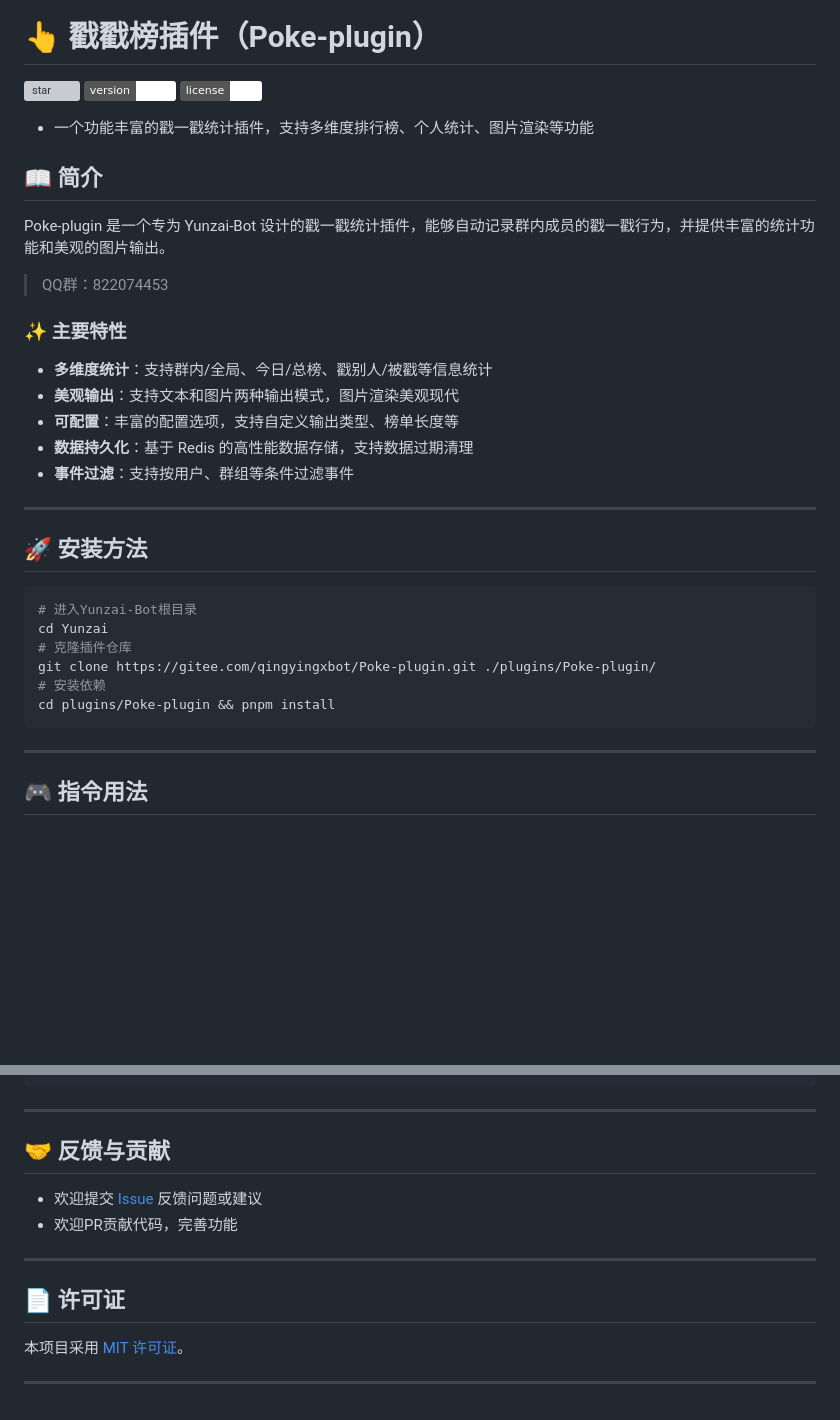
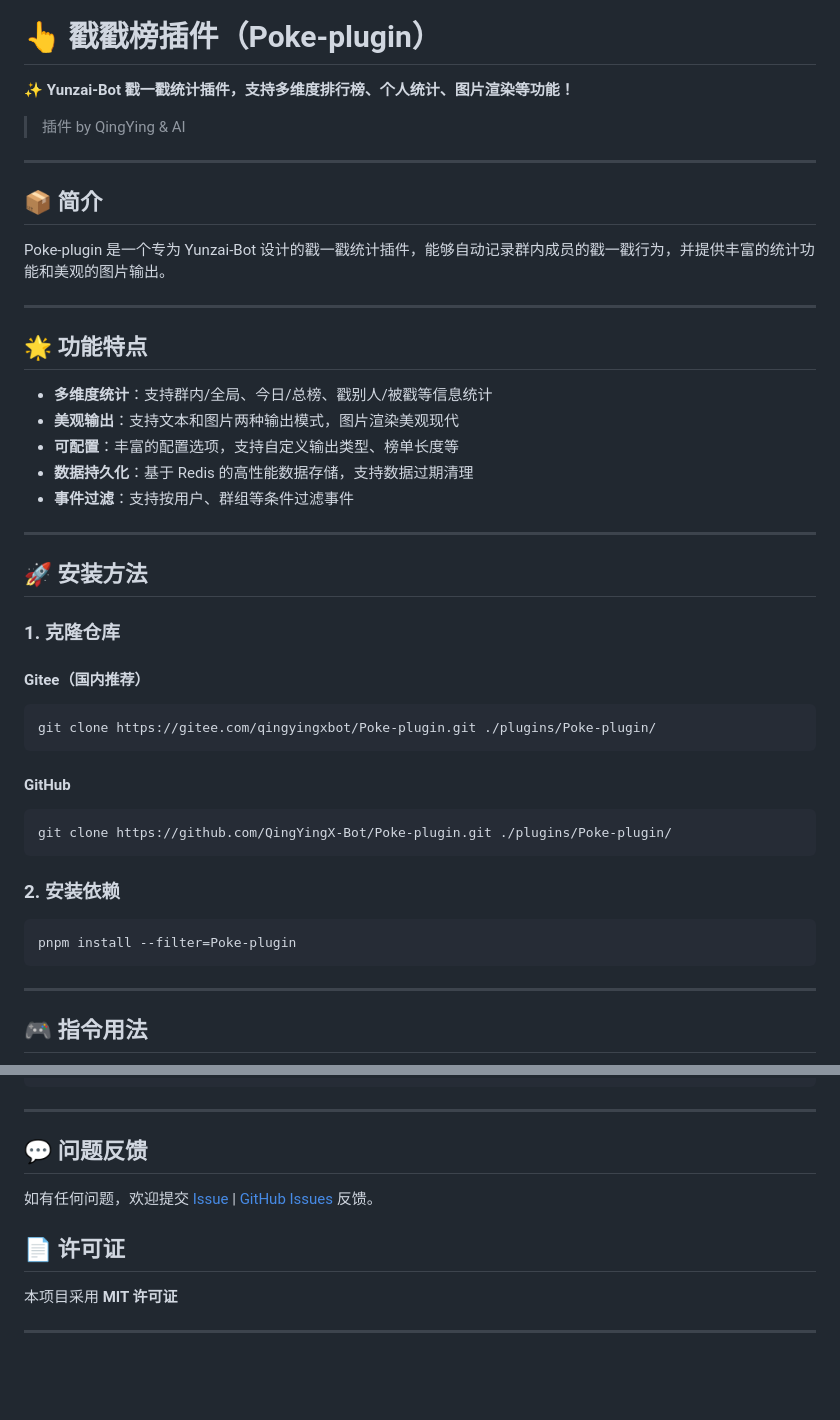
Before and after one commit to YUYUYUYU2147/Poke-plugin, a Markdown page: README.md, 2 parts joined by grey strips. GitHub-like rendering; badges without logos; blank space fills up the shorter version; grey boxes are pictures that could not be loaded.

Commit message:
fix: 更新README.md

````diff
--- a/README.md
+++ b/README.md
@@ -1,18 +3,18 @@
 # 👆 戳戳榜插件（Poke-plugin）
 
-[![star](https://gitee.com/qingyingxbot/Poke-plugin/badge/star.svg?theme=gray)](https://gitee.com/qingyingxbot/Poke-plugin/stargazers)
-[![version](https://img.shields.io/badge/version-1.0.4-white)](https://gitee.com/qingyingxbot/Poke-plugin/releases)
-[![license](https://img.shields.io/badge/license-MIT-white)](https://gitee.com/qingyingxbot/Poke-plugin/blob/master/LICENSE)
+**✨ Yunzai-Bot 戳一戳统计插件，支持多维度排行榜、个人统计、图片渲染等功能！**
 
+> 插件 by QingYing & AI
 
-- 一个功能丰富的戳一戳统计插件，支持多维度排行榜、个人统计、图片渲染等功能
+---
 
-## 📖 简介
+## 📦 简介
 
- Poke-plugin 是一个专为 Yunzai-Bot 设计的戳一戳统计插件，能够自动记录群内成员的戳一戳行为，并提供丰富的统计功能和美观的图片输出。
-> QQ群：822074453
+Poke-plugin 是一个专为 Yunzai-Bot 设计的戳一戳统计插件，能够自动记录群内成员的戳一戳行为，并提供丰富的统计功能和美观的图片输出。
 
-### ✨ 主要特性
+---
+
+## 🌟 功能特点
 
 - **多维度统计**：支持群内/全局、今日/总榜、戳别人/被戳等信息统计
 - **美观输出**：支持文本和图片两种输出模式，图片渲染美观现代
@@ -23,13 +25,25 @@
 ---
 
 ## 🚀 安装方法
+
+### 1. 克隆仓库
+
+#### Gitee（国内推荐）
+
 ```bash
-# 进入Yunzai-Bot根目录
-cd Yunzai
-# 克隆插件仓库
 git clone https://gitee.com/qingyingxbot/Poke-plugin.git ./plugins/Poke-plugin/
-# 安装依赖
-cd plugins/Poke-plugin && pnpm install
+```
+
+#### GitHub
+
+```bash
+git clone https://github.com/QingYingX-Bot/Poke-plugin.git ./plugins/Poke-plugin/
+```
+
+### 2. 安装依赖
+
+```bash
+pnpm install --filter=Poke-plugin
 ```
 
 ---
@@ -171,14 +185,10 @@ Poke-plugin/
 
 ---
 
-## 🤝 反馈与贡献
-- 欢迎提交 [Issue](https://gitee.com/qingyingxbot/Poke-plugin/issues) 反馈问题或建议
-- 欢迎PR贡献代码，完善功能
+## 💬 问题反馈
+如有任何问题，欢迎提交 [Issue](https://gitee.com/qingyingxbot/Poke-plugin/issues) | [GitHub Issues](https://github.com/QingYingX-Bot/Poke-plugin/issues) 反馈。
+
+## 📄 许可证
+本项目采用 **MIT 许可证**
 
 ---
-
-## 📄 许可证
-
-本项目采用 [MIT 许可证](LICENSE)。
-
----
````
Also changed, not shown: other parts of README.md (+2 -0 lines).
